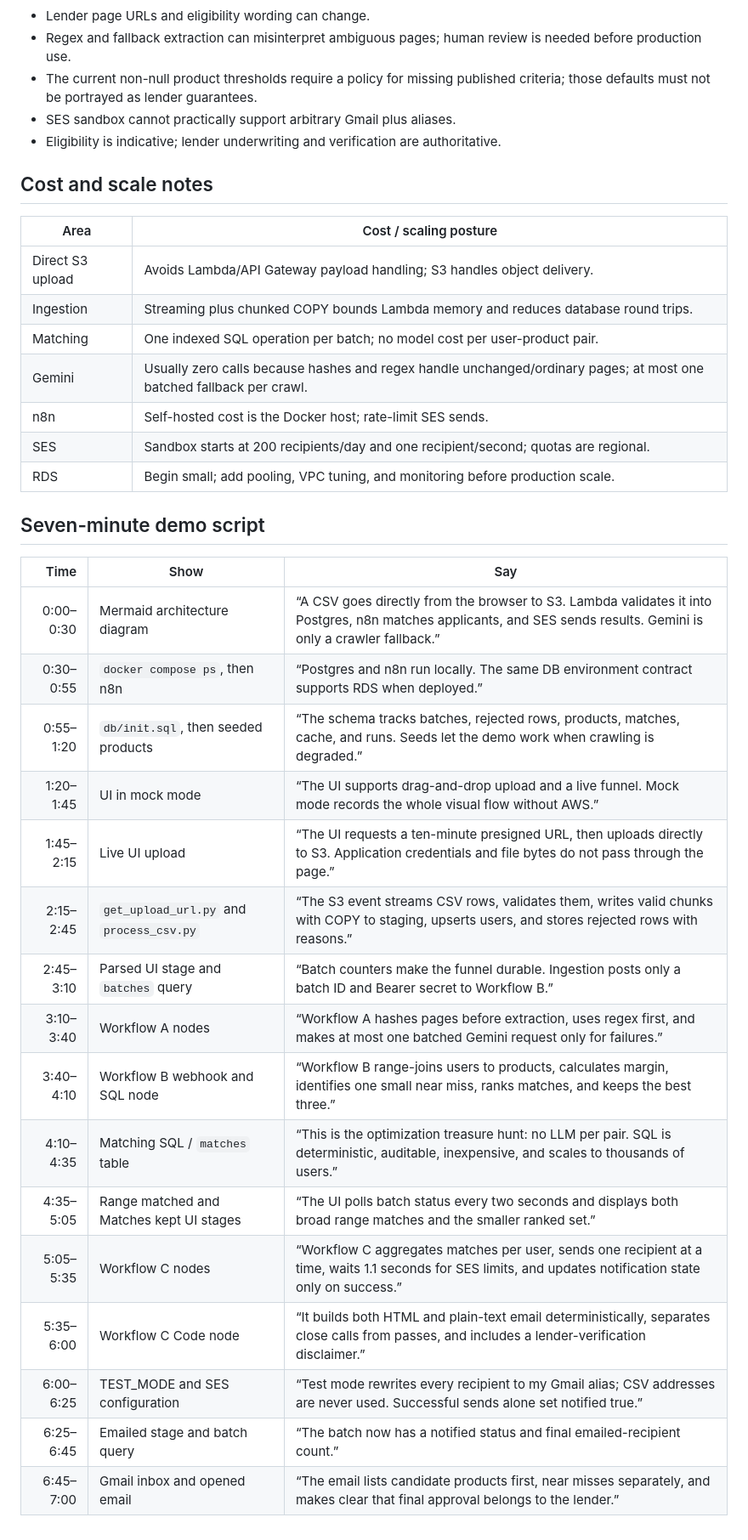
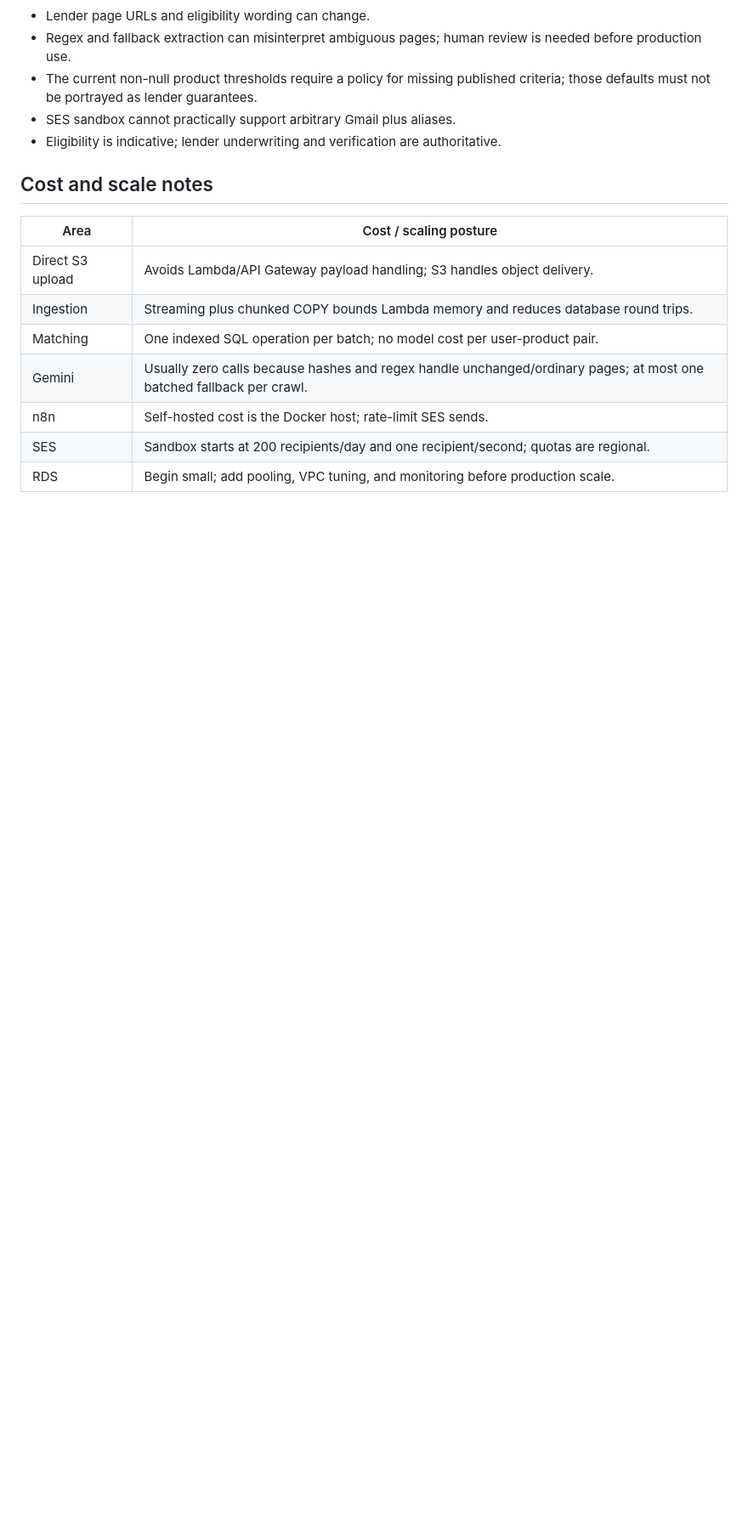
Before and after one commit to yashogale30/clickpe_assignement, a Markdown page: README.md, the part around the change. Shown at 85% size. Drawn GitHub-style; blank space fills up the shorter version.

Commit message:
Initial commit

```diff
--- a/README.md
+++ b/README.md
@@ -232,24 +232,3 @@ Gemini failure produces a `degraded` crawl run and keeps existing products. If a
 | n8n | Self-hosted cost is the Docker host; rate-limit SES sends. |
 | SES | Sandbox starts at 200 recipients/day and one recipient/second; quotas are regional. |
 | RDS | Begin small; add pooling, VPC tuning, and monitoring before production scale. |
-
-## Seven-minute demo script
-
-| Time | Show | Say |
-|---:|---|---|
-| 0:00–0:30 | Mermaid architecture diagram | “A CSV goes directly from the browser to S3. Lambda validates it into Postgres, n8n matches applicants, and SES sends results. Gemini is only a crawler fallback.” |
-| 0:30–0:55 | `docker compose ps`, then n8n | “Postgres and n8n run locally. The same DB environment contract supports RDS when deployed.” |
-| 0:55–1:20 | `db/init.sql`, then seeded products | “The schema tracks batches, rejected rows, products, matches, cache, and runs. Seeds let the demo work when crawling is degraded.” |
-| 1:20–1:45 | UI in mock mode | “The UI supports drag-and-drop upload and a live funnel. Mock mode records the whole visual flow without AWS.” |
-| 1:45–2:15 | Live UI upload | “The UI requests a ten-minute presigned URL, then uploads directly to S3. Application credentials and file bytes do not pass through the page.” |
-| 2:15–2:45 | `get_upload_url.py` and `process_csv.py` | “The S3 event streams CSV rows, validates them, writes valid chunks with COPY to staging, upserts users, and stores rejected rows with reasons.” |
-| 2:45–3:10 | Parsed UI stage and `batches` query | “Batch counters make the funnel durable. Ingestion posts only a batch ID and Bearer secret to Workflow B.” |
-| 3:10–3:40 | Workflow A nodes | “Workflow A hashes pages before extraction, uses regex first, and makes at most one batched Gemini request only for failures.” |
-| 3:40–4:10 | Workflow B webhook and SQL node | “Workflow B range-joins users to products, calculates margin, identifies one small near miss, ranks matches, and keeps the best three.” |
-| 4:10–4:35 | Matching SQL / `matches` table | “This is the optimization treasure hunt: no LLM per pair. SQL is deterministic, auditable, inexpensive, and scales to thousands of users.” |
-| 4:35–5:05 | Range matched and Matches kept UI stages | “The UI polls batch status every two seconds and displays both broad range matches and the smaller ranked set.” |
-| 5:05–5:35 | Workflow C nodes | “Workflow C aggregates matches per user, sends one recipient at a time, waits 1.1 seconds for SES limits, and updates notification state only on success.” |
-| 5:35–6:00 | Workflow C Code node | “It builds both HTML and plain-text email deterministically, separates close calls from passes, and includes a lender-verification disclaimer.” |
-| 6:00–6:25 | TEST_MODE and SES configuration | “Test mode rewrites every recipient to my Gmail alias; CSV addresses are never used. Successful sends alone set notified true.” |
-| 6:25–6:45 | Emailed stage and batch query | “The batch now has a notified status and final emailed-recipient count.” |
-| 6:45–7:00 | Gmail inbox and opened email | “The email lists candidate products first, near misses separately, and makes clear that final approval belongs to the lender.” |
```
